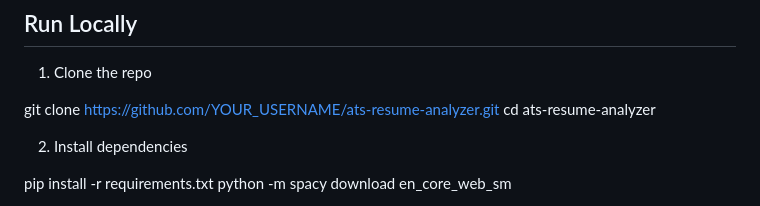
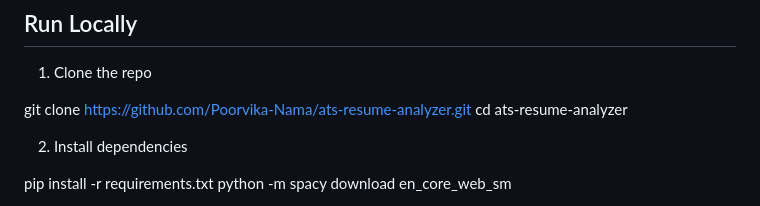
Before and after one commit to Poorvika-Nama/ats-resume-analyzer, a Markdown page: README.md, the part around the change. Drawn GitHub-style.

Commit message:
Update clone URL in README for repository

```diff
--- a/README.md
+++ b/README.md
@@ -69,7 +69,7 @@ ats-resume-analyzer/
 
 1. Clone the repo
 
-git clone https://github.com/YOUR_USERNAME/ats-resume-analyzer.git
+git clone https://github.com/Poorvika-Nama/ats-resume-analyzer.git
 cd ats-resume-analyzer
 
 2. Install dependencies
```
